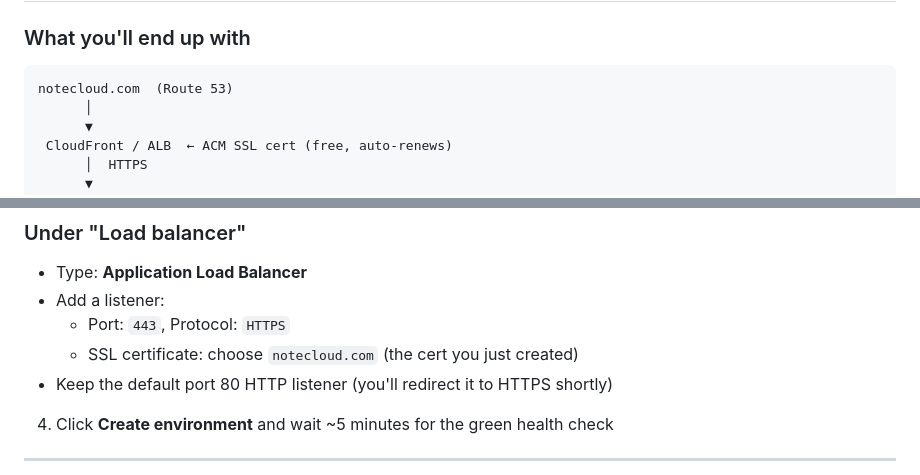
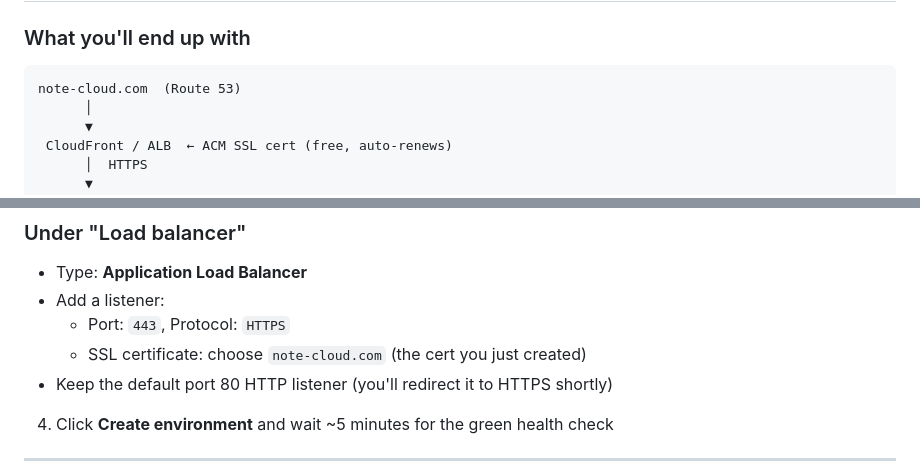
Before and after one commit to aroshswaroop03/notecloud, a Markdown page: DEPLOY.md, 2 parts joined by grey strips. Drawn GitHub-style.

````diff
--- a/DEPLOY.md
+++ b/DEPLOY.md
@@ -3,7 +3,7 @@
 
 ### What you'll end up with
 ```
-notecloud.com  (Route 53)
+note-cloud.com  (Route 53)
       │
       ▼
  CloudFront / ALB  ← ACM SSL cert (free, auto-renews)
@@ -110,7 +110,7 @@ zip -r notecloud.zip \
 - Type: **Application Load Balancer**
 - Add a listener:
   - Port: `443`, Protocol: `HTTPS`
-  - SSL certificate: choose `notecloud.com` (the cert you just created)
+  - SSL certificate: choose `note-cloud.com` (the cert you just created)
 - Keep the default port 80 HTTP listener (you'll redirect it to HTTPS shortly)
 
 4. Click **Create environment** and wait ~5 minutes for the green health check
````
Also changed, not shown: other parts of DEPLOY.md (+11 -11 lines).
